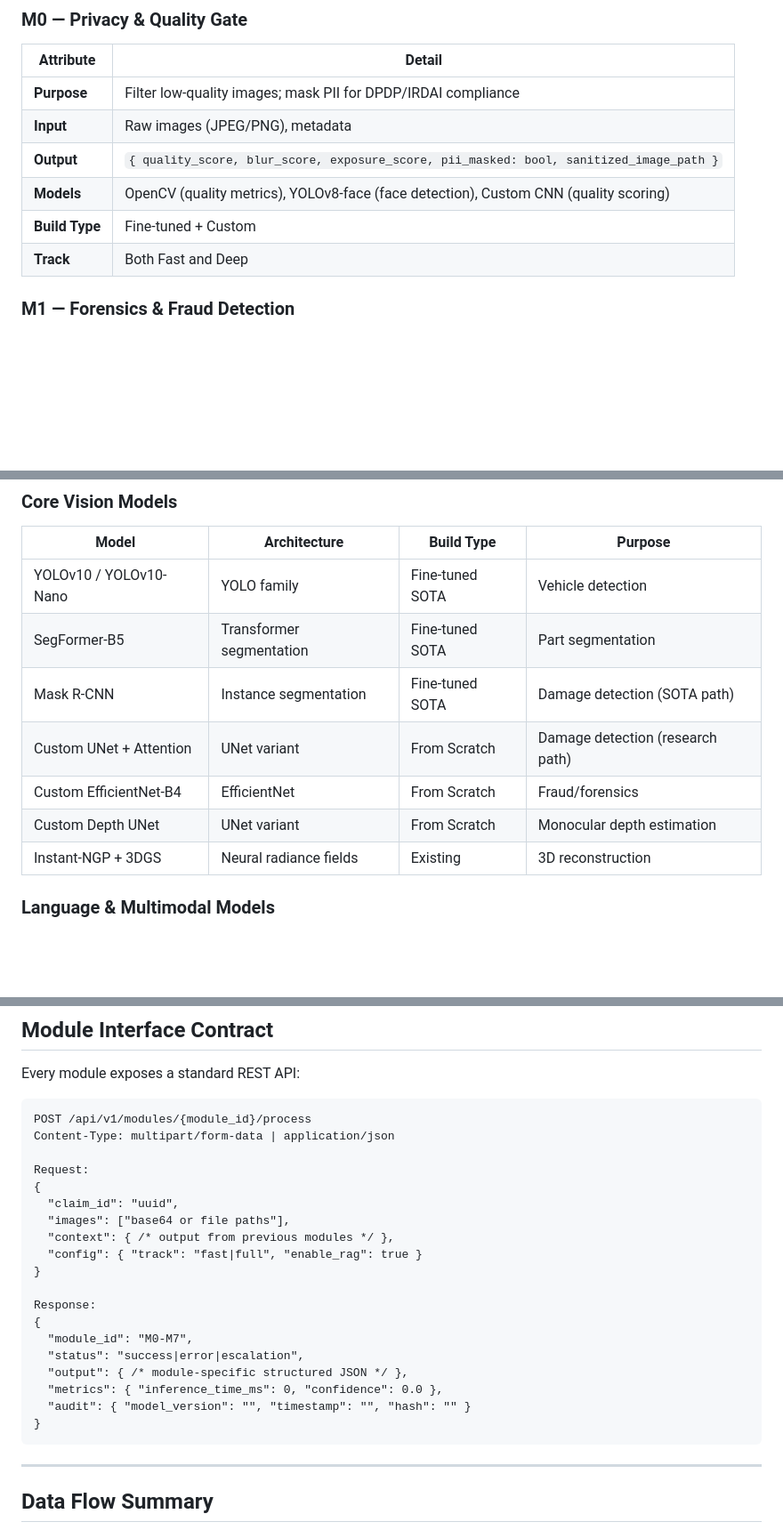
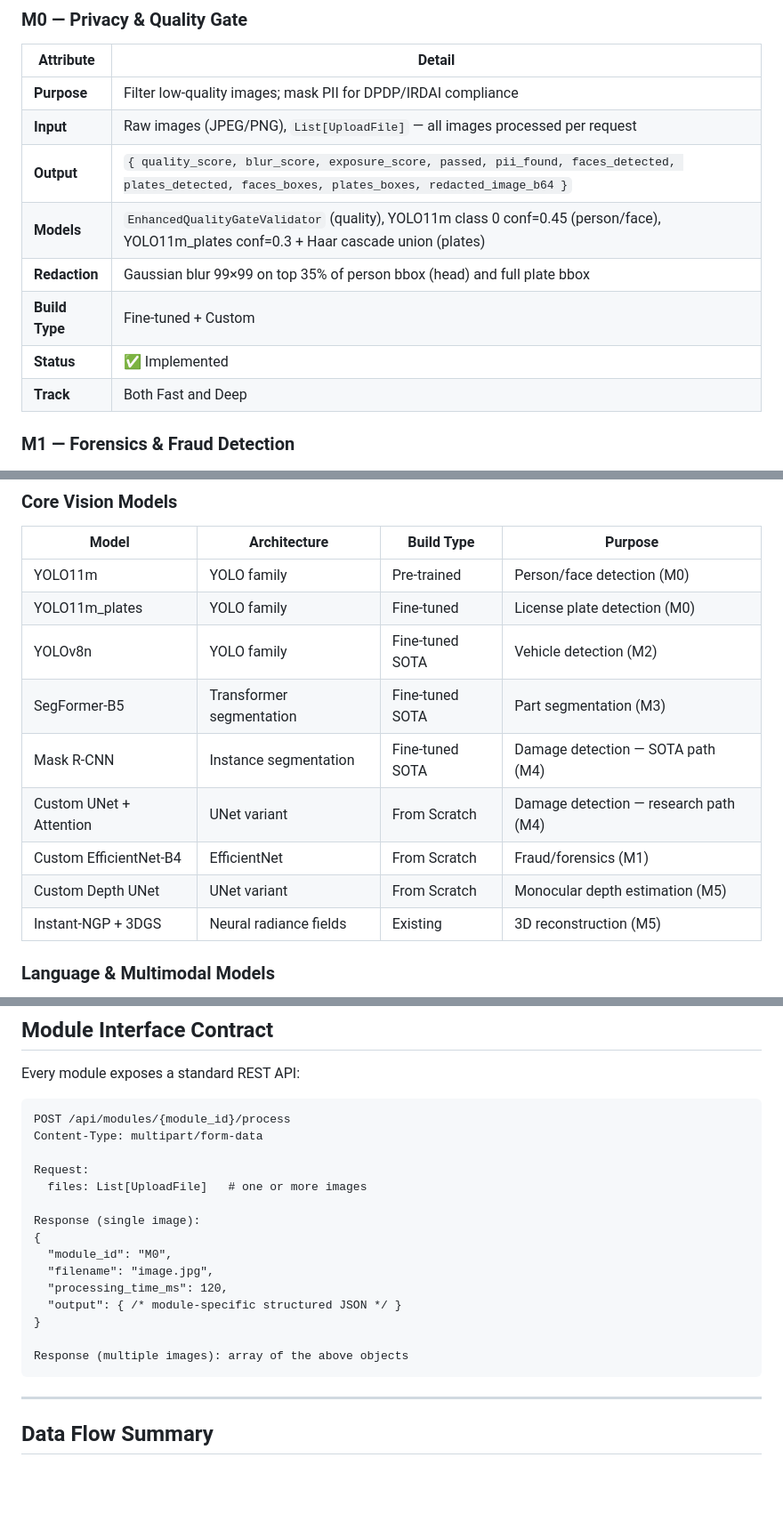
Before and after one commit to vibhu1212/AI-based-fraud-detection-and-damage-analysis-system-for-car-insurance-, a Markdown page: ARCHITECTURE.md, 3 parts joined by grey strips. Shown at 89% size. Drawn GitHub-style; blank space fills up the shorter version.

````diff
--- a/ARCHITECTURE.md
+++ b/ARCHITECTURE.md
@@ -182,10 +182,12 @@ flowchart TD
 | Attribute | Detail |
 |-----------|--------|
 | **Purpose** | Filter low-quality images; mask PII for DPDP/IRDAI compliance |
-| **Input** | Raw images (JPEG/PNG), metadata |
-| **Output** | `{ quality_score, blur_score, exposure_score, pii_masked: bool, sanitized_image_path }` |
-| **Models** | OpenCV (quality metrics), YOLOv8-face (face detection), Custom CNN (quality scoring) |
+| **Input** | Raw images (JPEG/PNG), `List[UploadFile]` — all images processed per request |
+| **Output** | `{ quality_score, blur_score, exposure_score, passed, pii_found, faces_detected, plates_detected, faces_boxes, plates_boxes, redacted_image_b64 }` |
+| **Models** | `EnhancedQualityGateValidator` (quality), YOLO11m class 0 conf=0.45 (person/face), YOLO11m_plates conf=0.3 + Haar cascade union (plates) |
+| **Redaction** | Gaussian blur 99×99 on top 35% of person bbox (head) and full plate bbox |
 | **Build Type** | Fine-tuned + Custom |
+| **Status** | ✅ Implemented |
 | **Track** | Both Fast and Deep |
 
 ### M1 — Forensics & Fraud Detection
@@ -318,13 +320,15 @@ Post-settlement data flows back:
 ### Core Vision Models
 | Model | Architecture | Build Type | Purpose |
 |-------|-------------|-----------|---------|
-| YOLOv10 / YOLOv10-Nano | YOLO family | Fine-tuned SOTA | Vehicle detection |
-| SegFormer-B5 | Transformer segmentation | Fine-tuned SOTA | Part segmentation |
-| Mask R-CNN | Instance segmentation | Fine-tuned SOTA | Damage detection (SOTA path) |
-| Custom UNet + Attention | UNet variant | From Scratch | Damage detection (research path) |
-| Custom EfficientNet-B4 | EfficientNet | From Scratch | Fraud/forensics |
-| Custom Depth UNet | UNet variant | From Scratch | Monocular depth estimation |
-| Instant-NGP + 3DGS | Neural radiance fields | Existing | 3D reconstruction |
+| YOLO11m | YOLO family | Pre-trained | Person/face detection (M0) |
+| YOLO11m_plates | YOLO family | Fine-tuned | License plate detection (M0) |
+| YOLOv8n | YOLO family | Fine-tuned SOTA | Vehicle detection (M2) |
+| SegFormer-B5 | Transformer segmentation | Fine-tuned SOTA | Part segmentation (M3) |
+| Mask R-CNN | Instance segmentation | Fine-tuned SOTA | Damage detection — SOTA path (M4) |
+| Custom UNet + Attention | UNet variant | From Scratch | Damage detection — research path (M4) |
+| Custom EfficientNet-B4 | EfficientNet | From Scratch | Fraud/forensics (M1) |
+| Custom Depth UNet | UNet variant | From Scratch | Monocular depth estimation (M5) |
+| Instant-NGP + 3DGS | Neural radiance fields | Existing | 3D reconstruction (M5) |
 
 ### Language & Multimodal Models
 - **VLM**: InternVL2-26B / LLaVA-1.6-34B (report generation)
@@ -354,25 +358,21 @@ Post-settlement data flows back:
 Every module exposes a standard REST API:
 
 ```
-POST /api/v1/modules/{module_id}/process
-Content-Type: multipart/form-data | application/json
+POST /api/modules/{module_id}/process
+Content-Type: multipart/form-data
 
 Request:
+  files: List[UploadFile]   # one or more images
+
+Response (single image):
 {
-  "claim_id": "uuid",
-  "images": ["base64 or file paths"],
-  "context": { /* output from previous modules */ },
-  "config": { "track": "fast|full", "enable_rag": true }
+  "module_id": "M0",
+  "filename": "image.jpg",
+  "processing_time_ms": 120,
+  "output": { /* module-specific structured JSON */ }
 }
 
-Response:
-{
-  "module_id": "M0-M7",
-  "status": "success|error|escalation",
-  "output": { /* module-specific structured JSON */ },
-  "metrics": { "inference_time_ms": 0, "confidence": 0.0 },
-  "audit": { "model_version": "", "timestamp": "", "hash": "" }
-}
+Response (multiple images): array of the above objects
 ```
 
 ---
````
Also changed, not shown: other parts of ARCHITECTURE.md (+2 -2 lines), README.md (+3 -15 lines).
